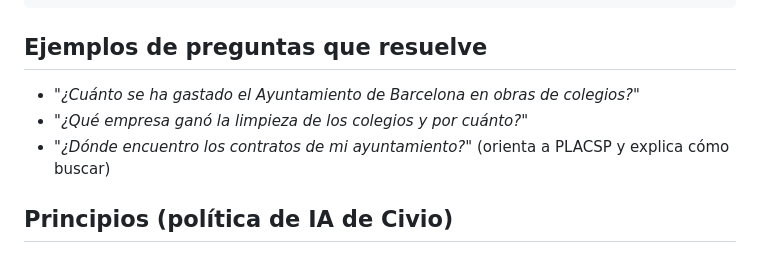
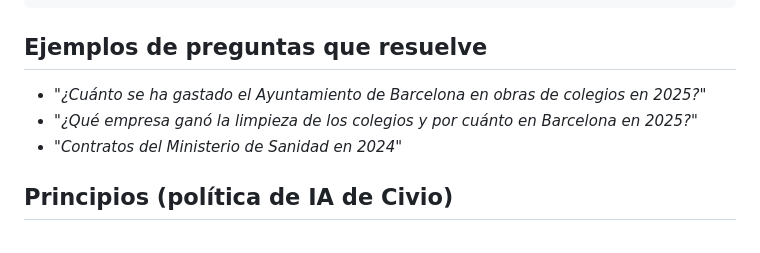
Before and after one commit to ship-for-good/civio-2026, a Markdown page: skills/transparencia-es/README.md, the part around the change. GitHub-like rendering.

Commit message:
chore: Set READMEs and remove specific roadmap

```diff
--- a/skills/transparencia-es/README.md
+++ b/skills/transparencia-es/README.md
@@ -58,9 +58,9 @@ docker run -it --rm -v $PWD:/usr/src/app python bash
 
 ## Ejemplos de preguntas que resuelve
 
-- *"¿Cuánto se ha gastado el Ayuntamiento de Barcelona en obras de colegios?"*
-- *"¿Qué empresa ganó la limpieza de los colegios y por cuánto?"*
-- *"¿Dónde encuentro los contratos de mi ayuntamiento?"* (orienta a PLACSP y explica cómo buscar)
+- *"¿Cuánto se ha gastado el Ayuntamiento de Barcelona en obras de colegios en 2025?"*
+- *"¿Qué empresa ganó la limpieza de los colegios y por cuánto en Barcelona en 2025?"*
+- *"Contratos del Ministerio de Sanidad en 2024"*
 
 ## Principios (política de IA de Civio)
 
```
Also changed, not shown: README.md (added, +157 -0 lines), 1 other file.
